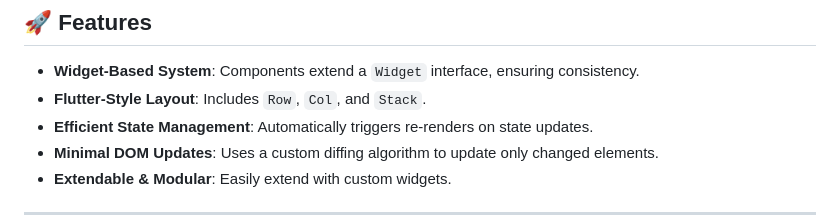
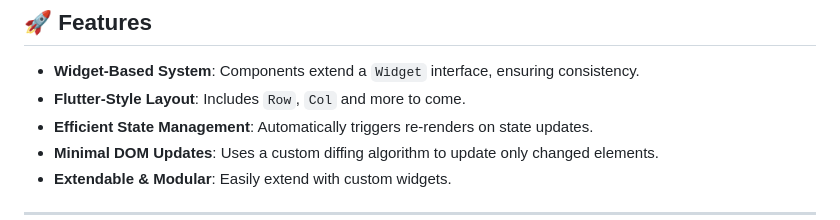
Before and after one commit to jotalevi/CanoeJs, a Markdown page: readme.md, the part around the change. GitHub-like rendering.

```diff
--- a/readme.md
+++ b/readme.md
@@ -4,7 +4,7 @@ CanoeJs is a lightweight, flexible UI framework designed for building dynamic we
 
 ## 🚀 Features
 - **Widget-Based System**: Components extend a `Widget` interface, ensuring consistency.
-- **Flutter-Style Layout**: Includes `Row`, `Col`, and `Stack`.
+- **Flutter-Style Layout**: Includes `Row`, `Col` and more to come.
 - **Efficient State Management**: Automatically triggers re-renders on state updates.
 - **Minimal DOM Updates**: Uses a custom diffing algorithm to update only changed elements.
 - **Extendable & Modular**: Easily extend with custom widgets.
```
